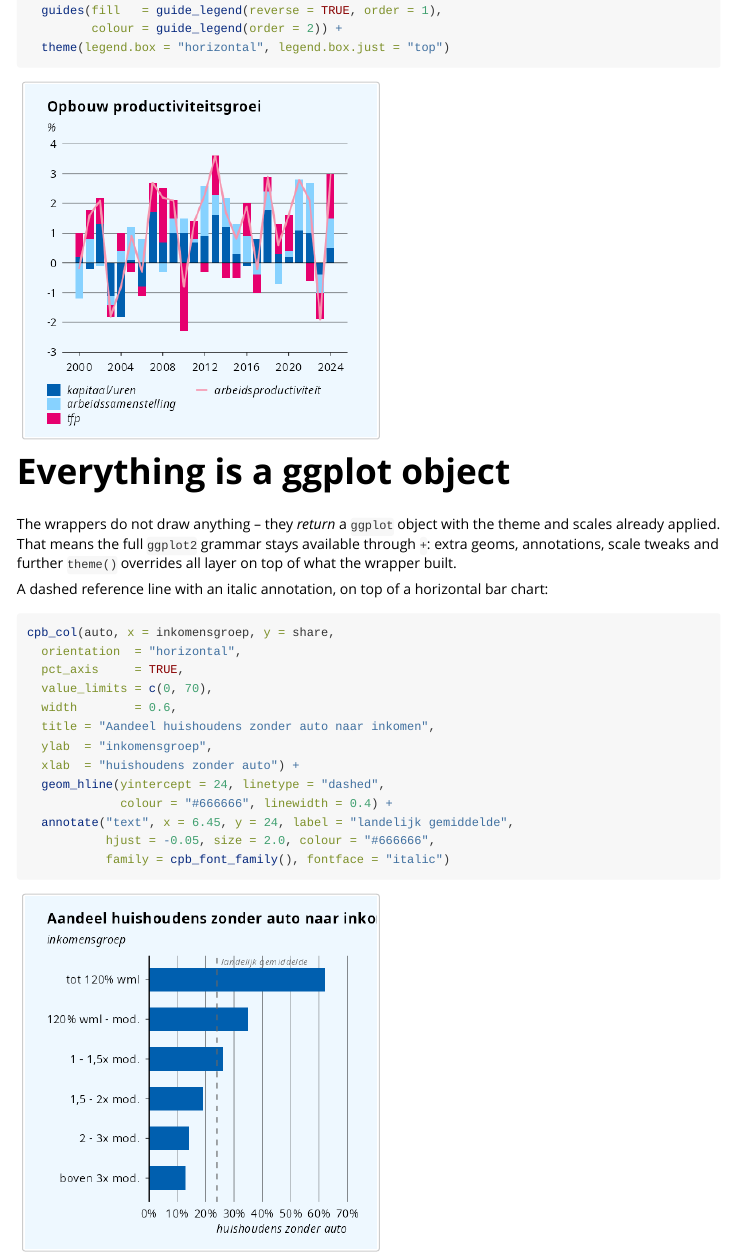
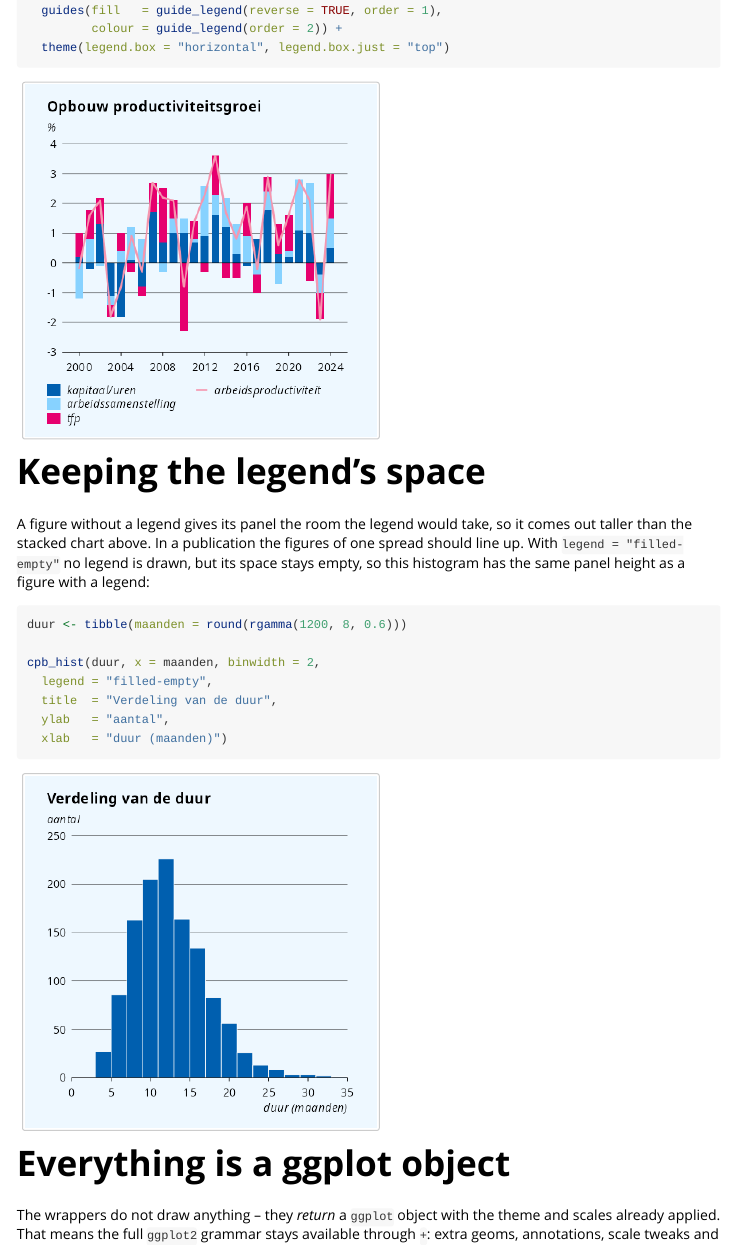
Before and after one commit to joris-klingen/ggcpb, an R Markdown document (vignettes/annotation.Rmd): the page in a window 1100 px wide, from 2860 px down. Rendered offline with R 4.5, knitr and Pandoc, with nearby package versions; long lines of code are wrapped; common packages that the code uses without loading them are loaded.

Commit message:
docs: legend = "filled-empty" example in annotation vignette
Co-Authored-By: Claude Sonnet 5.5 <noreply@anthropic.com>

````diff
--- a/vignettes/annotation.Rmd
+++ b/vignettes/annotation.Rmd
@@ -138,6 +138,25 @@ cpb_col(dec, x = jaar, y = bijdrage, fill = component,
   theme(legend.box = "horizontal", legend.box.just = "top")
 ```
 
+# Keeping the legend's space
+
+A figure without a legend gives its panel the room the legend would
+take, so it comes out taller than the stacked chart above. In a
+publication the figures of one spread should line up. With
+`legend = "filled-empty"` no legend is drawn, but its space stays
+empty, so this histogram has the same panel height as a figure with a
+legend:
+
+```{r filled-empty}
+duur <- tibble(maanden = round(rgamma(1200, 8, 0.6)))
+
+cpb_hist(duur, x = maanden, binwidth = 2,
+  legend = "filled-empty",
+  title  = "Verdeling van de duur",
+  ylab   = "aantal",
+  xlab   = "duur (maanden)")
+```
+
 # Everything is a ggplot object
 
 The wrappers do not draw anything -- they *return* a `ggplot` object
````
